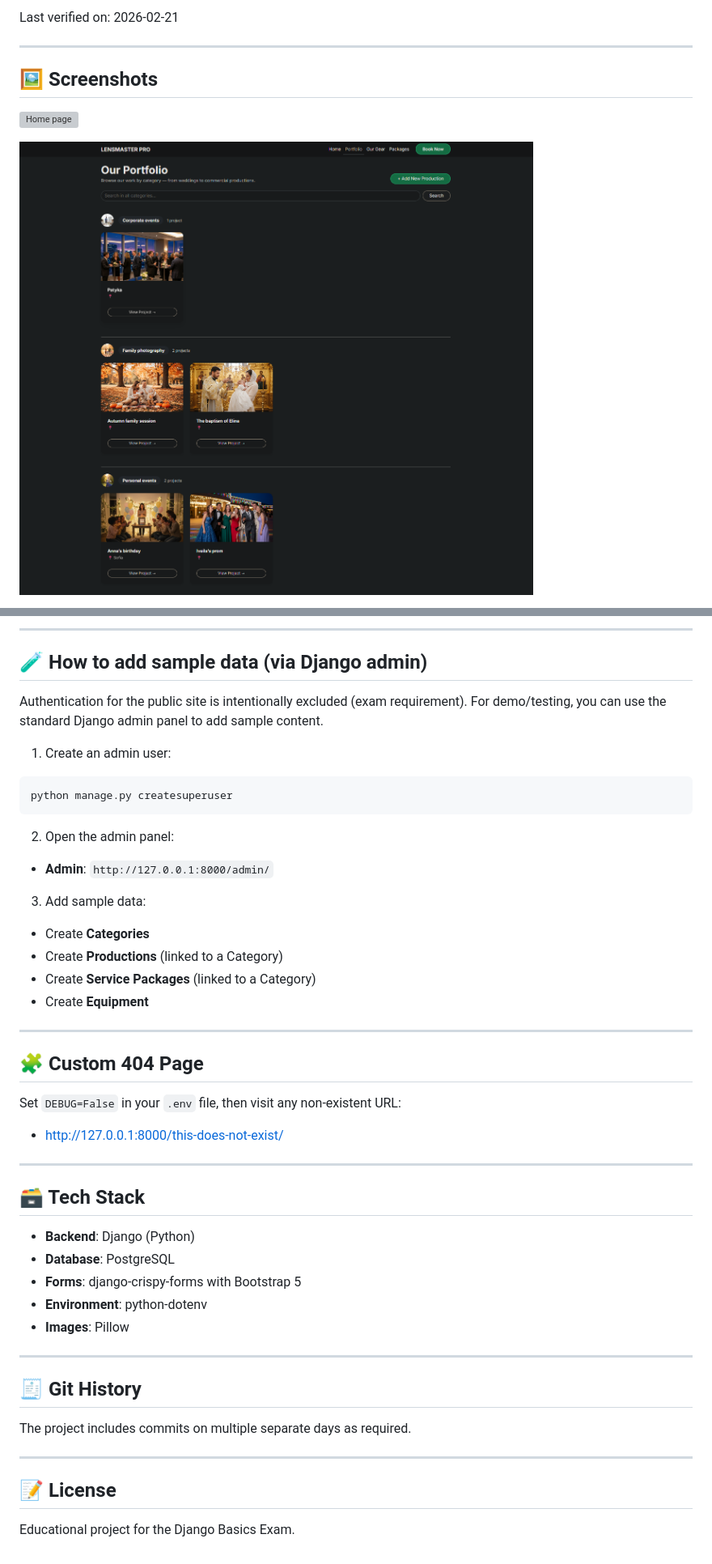
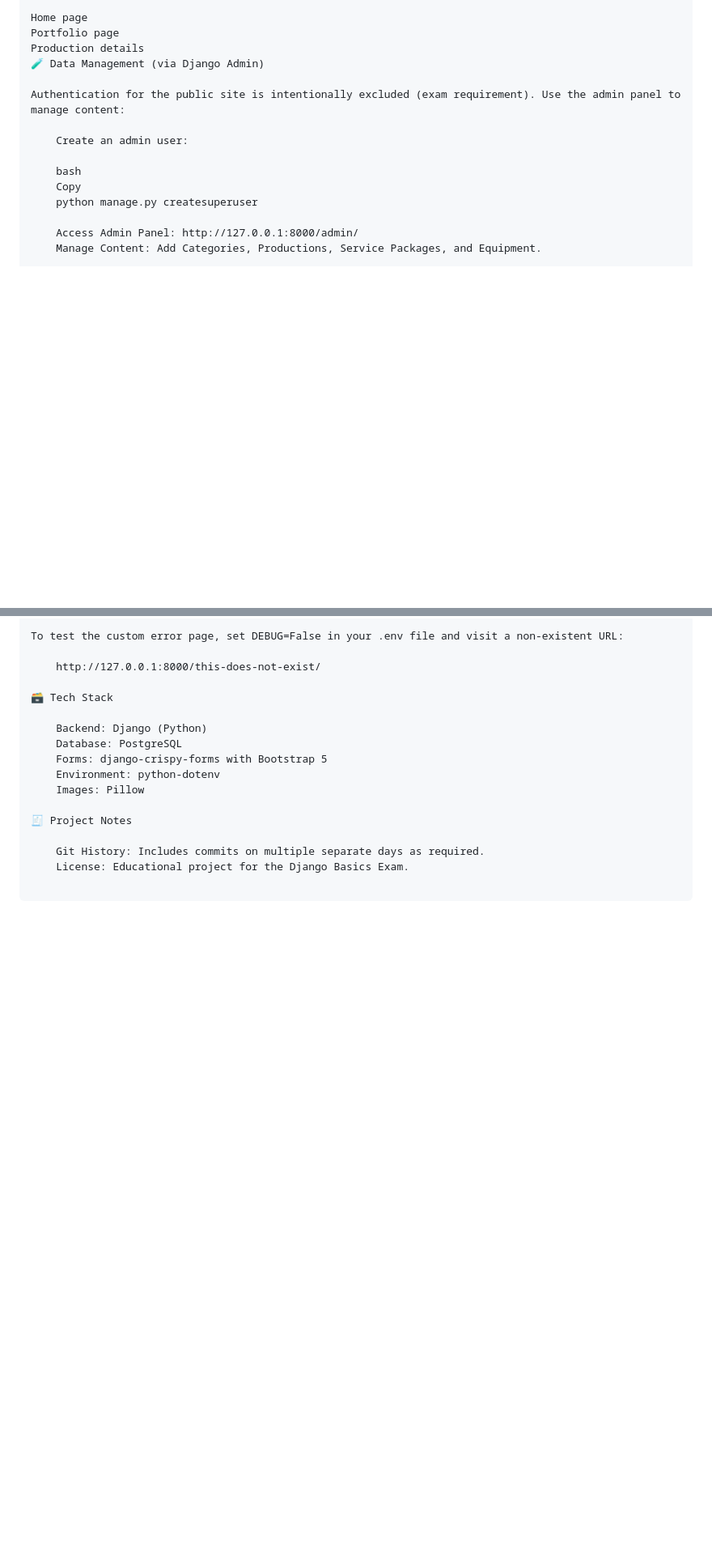
Before and after one commit to AlAleksandrov/lensmaster_pro, a Markdown page: README.md, 2 parts joined by grey strips. Shown at 81% size. Drawn GitHub-style; blank space fills up the shorter version; grey boxes are pictures that could not be loaded.

````diff
--- a/README.md
+++ b/README.md
@@ -116,11 +106,17 @@ If the link is inactive, please run the project locally following the steps abov
 
-Last verified on: 2026-02-21
+Home page
+Portfolio page
+Production details
+🧪 Data Management (via Django Admin)
 
----
+Authentication for the public site is intentionally excluded (exam requirement). Use the admin panel to manage content:
 
-## 🖼️ Screenshots
+    Create an admin user:
 
-![Home page](static/images/screenshot-home.png)
+    bash
+    Copy
+    python manage.py createsuperuser
 
-![Portfolio page](static/images/screenshot-portfolio.png)
+    Access Admin Panel: http://127.0.0.1:8000/admin/
+    Manage Content: Add Categories, Productions, Service Packages, and Equipment.
 
@@ -128,53 +124,17 @@ Last verified on: 2026-02-21
 
----
+To test the custom error page, set DEBUG=False in your .env file and visit a non-existent URL:
 
-## 🧪 How to add sample data (via Django admin)
+    http://127.0.0.1:8000/this-does-not-exist/
 
-Authentication for the public site is intentionally excluded (exam requirement). For demo/testing, you can use the standard Django admin panel to add sample content.
+🗃️ Tech Stack
 
-1) Create an admin user:
+    Backend: Django (Python)
+    Database: PostgreSQL
+    Forms: django-crispy-forms with Bootstrap 5
+    Environment: python-dotenv
+    Images: Pillow
 
-```bash
-python manage.py createsuperuser
-```
+🧾 Project Notes
 
-2) Open the admin panel:
-
-- **Admin**: `http://127.0.0.1:8000/admin/`
-
-3) Add sample data:
-
-- Create **Categories**
-- Create **Productions** (linked to a Category)
-- Create **Service Packages** (linked to a Category)
-- Create **Equipment**
-
----
-
-## 🧩 Custom 404 Page
-
-Set `DEBUG=False` in your `.env` file, then visit any non-existent URL:
-
-- http://127.0.0.1:8000/this-does-not-exist/
-
----
-
-## 🗃️ Tech Stack
-
-- **Backend**: Django (Python)
-- **Database**: PostgreSQL
-- **Forms**: django-crispy-forms with Bootstrap 5
-- **Environment**: python-dotenv
-- **Images**: Pillow
-
----
-
-## 🧾 Git History
-
-The project includes commits on multiple separate days as required.
-
----
-
-## 📝 License
-
-Educational project for the Django Basics Exam.
+    Git History: Includes commits on multiple separate days as required.
+    License: Educational project for the Django Basics Exam.
````
Also changed, not shown: other parts of README.md (+26 -36 lines).
